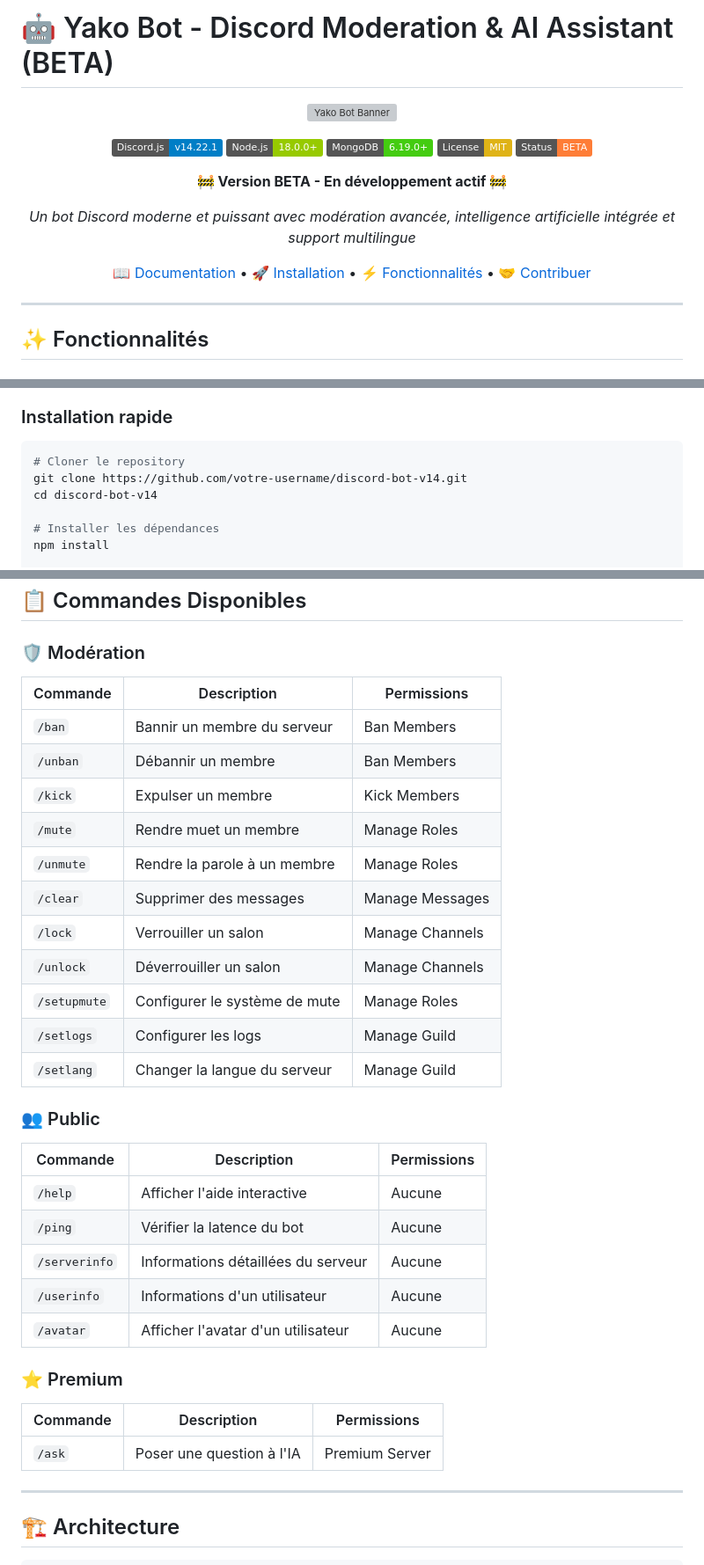
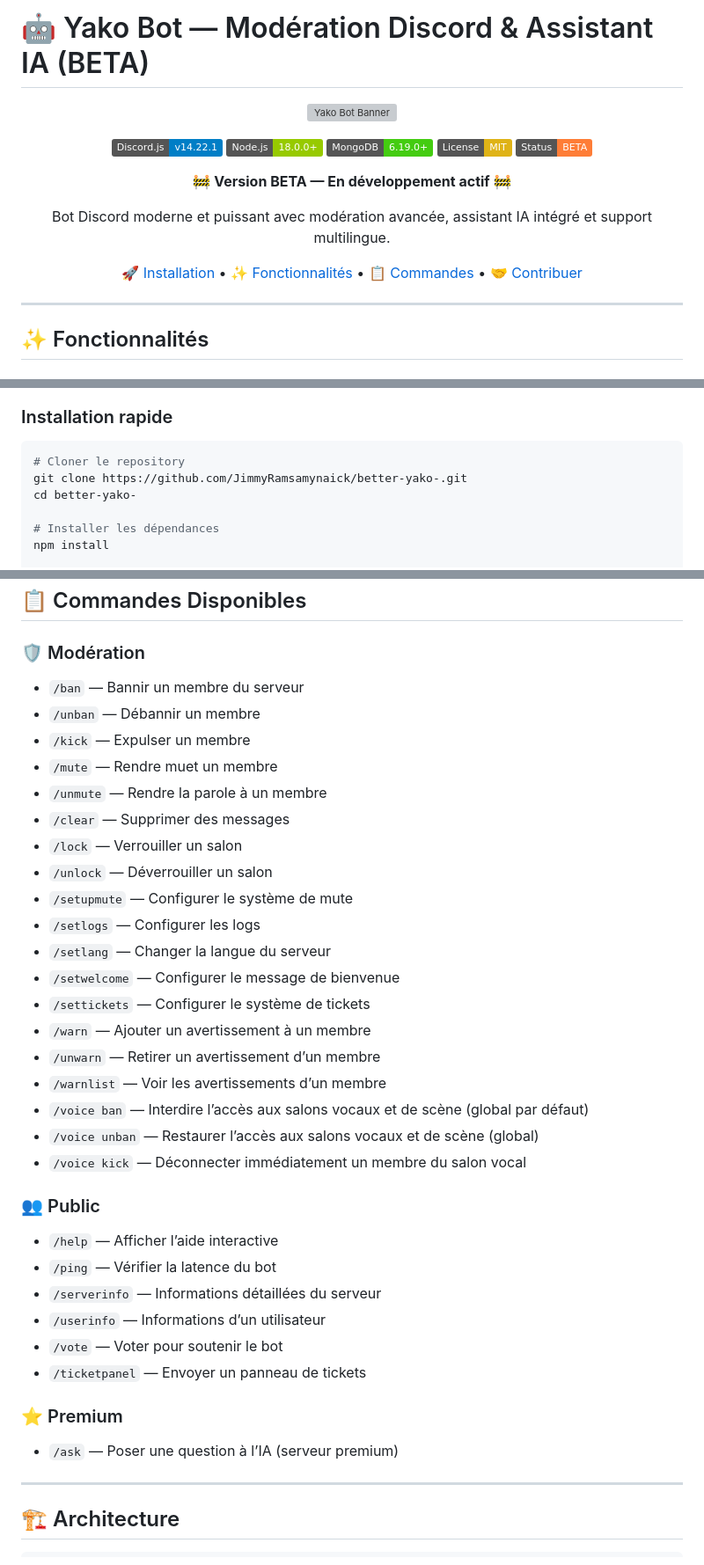
Before and after one commit to JimmyRamsamynaick/better-yako-, a Markdown page: README.md, 3 parts joined by grey strips. Shown: that part at 88% size. Drawn GitHub-style; badges without logos; grey boxes are pictures that could not be loaded.

Commit message:
docs: refonte README (lien repo + contact + commandes mises à jour)

````diff
--- a/README.md
+++ b/README.md
@@ -1,4 +1,4 @@
-# 🤖 Yako Bot - Discord Moderation & AI Assistant (BETA)
+# 🤖 Yako Bot — Modération Discord & Assistant IA (BETA)
 
 <div align="center">
 
@@ -12,9 +12,9 @@
 
-**🚧 Version BETA - En développement actif 🚧**
+**🚧 Version BETA — En développement actif 🚧**
 
-*Un bot Discord moderne et puissant avec modération avancée, intelligence artificielle intégrée et support multilingue*
+Bot Discord moderne et puissant avec modération avancée, assistant IA intégré et support multilingue.
 
-[📖 Documentation](#-documentation) • [🚀 Installation](#-installation) • [⚡ Fonctionnalités](#-fonctionnalités) • [🤝 Contribuer](#-contribuer)
+[🚀 Installation](#-installation) • [✨ Fonctionnalités](#-fonctionnalités) • [📋 Commandes](#-commandes-disponibles) • [🤝 Contribuer](#-contribuer)
 
 </div>
 
@@ -63,8 +63,8 @@
 
 ```bash
 # Cloner le repository
-git clone https://github.com/votre-username/discord-bot-v14.git
-cd discord-bot-v14
+git clone https://github.com/JimmyRamsamynaick/better-yako-.git
+cd better-yako-
 
 # Installer les dépendances
 npm install
@@ -104,33 +104,36 @@ DEBUG_MODE=false
 ## 📋 Commandes Disponibles
 
 ### 🛡️ Modération
-| Commande | Description | Permissions |
-|----------|-------------|-------------|
-| `/ban` | Bannir un membre du serveur | Ban Members |
-| `/unban` | Débannir un membre | Ban Members |
-| `/kick` | Expulser un membre | Kick Members |
-| `/mute` | Rendre muet un membre | Manage Roles |
-| `/unmute` | Rendre la parole à un membre | Manage Roles |
-| `/clear` | Supprimer des messages | Manage Messages |
-| `/lock` | Verrouiller un salon | Manage Channels |
-| `/unlock` | Déverrouiller un salon | Manage Channels |
-| `/setupmute` | Configurer le système de mute | Manage Roles |
-| `/setlogs` | Configurer les logs | Manage Guild |
-| `/setlang` | Changer la langue du serveur | Manage Guild |
+- `/ban` — Bannir un membre du serveur
+- `/unban` — Débannir un membre
+- `/kick` — Expulser un membre
+- `/mute` — Rendre muet un membre
+- `/unmute` — Rendre la parole à un membre
+- `/clear` — Supprimer des messages
+- `/lock` — Verrouiller un salon
+- `/unlock` — Déverrouiller un salon
+- `/setupmute` — Configurer le système de mute
+- `/setlogs` — Configurer les logs
+- `/setlang` — Changer la langue du serveur
+- `/setwelcome` — Configurer le message de bienvenue
+- `/settickets` — Configurer le système de tickets
+- `/warn` — Ajouter un avertissement à un membre
+- `/unwarn` — Retirer un avertissement d’un membre
+- `/warnlist` — Voir les avertissements d’un membre
+- `/voice ban` — Interdire l’accès aux salons vocaux et de scène (global par défaut)
+- `/voice unban` — Restaurer l’accès aux salons vocaux et de scène (global)
+- `/voice kick` — Déconnecter immédiatement un membre du salon vocal
 
 ### 👥 Public
-| Commande | Description | Permissions |
-|----------|-------------|-------------|
-| `/help` | Afficher l'aide interactive | Aucune |
-| `/ping` | Vérifier la latence du bot | Aucune |
-| `/serverinfo` | Informations détaillées du serveur | Aucune |
-| `/userinfo` | Informations d'un utilisateur | Aucune |
-| `/avatar` | Afficher l'avatar d'un utilisateur | Aucune |
+- `/help` — Afficher l’aide interactive
+- `/ping` — Vérifier la latence du bot
+- `/serverinfo` — Informations détaillées du serveur
+- `/userinfo` — Informations d’un utilisateur
+- `/vote` — Voter pour soutenir le bot
+- `/ticketpanel` — Envoyer un panneau de tickets
 
 ### ⭐ Premium
-| Commande | Description | Permissions |
-|----------|-------------|-------------|
-| `/ask` | Poser une question à l'IA | Premium Server |
+- `/ask` — Poser une question à l’IA (serveur premium)
 
 ---
 
````
Also changed, not shown: other parts of README.md (+10 -1 lines).
